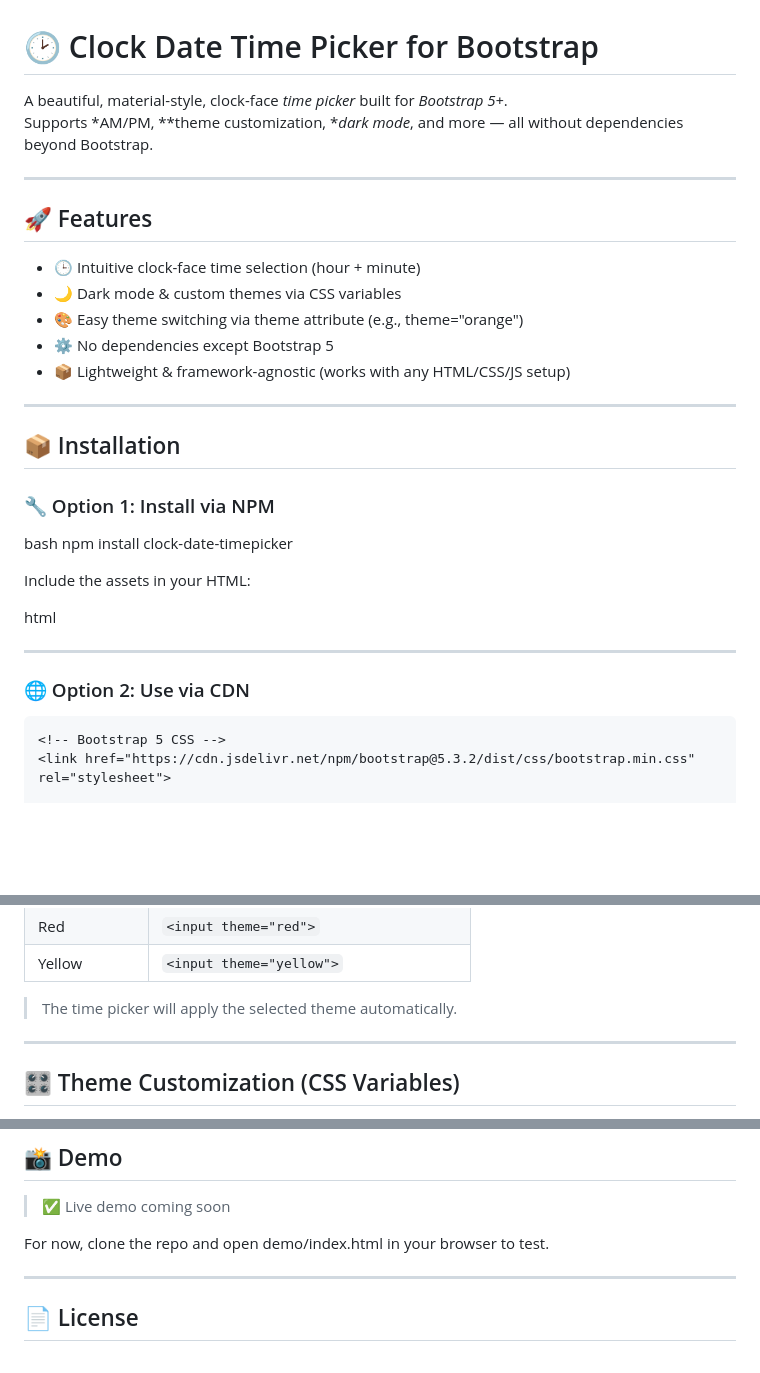
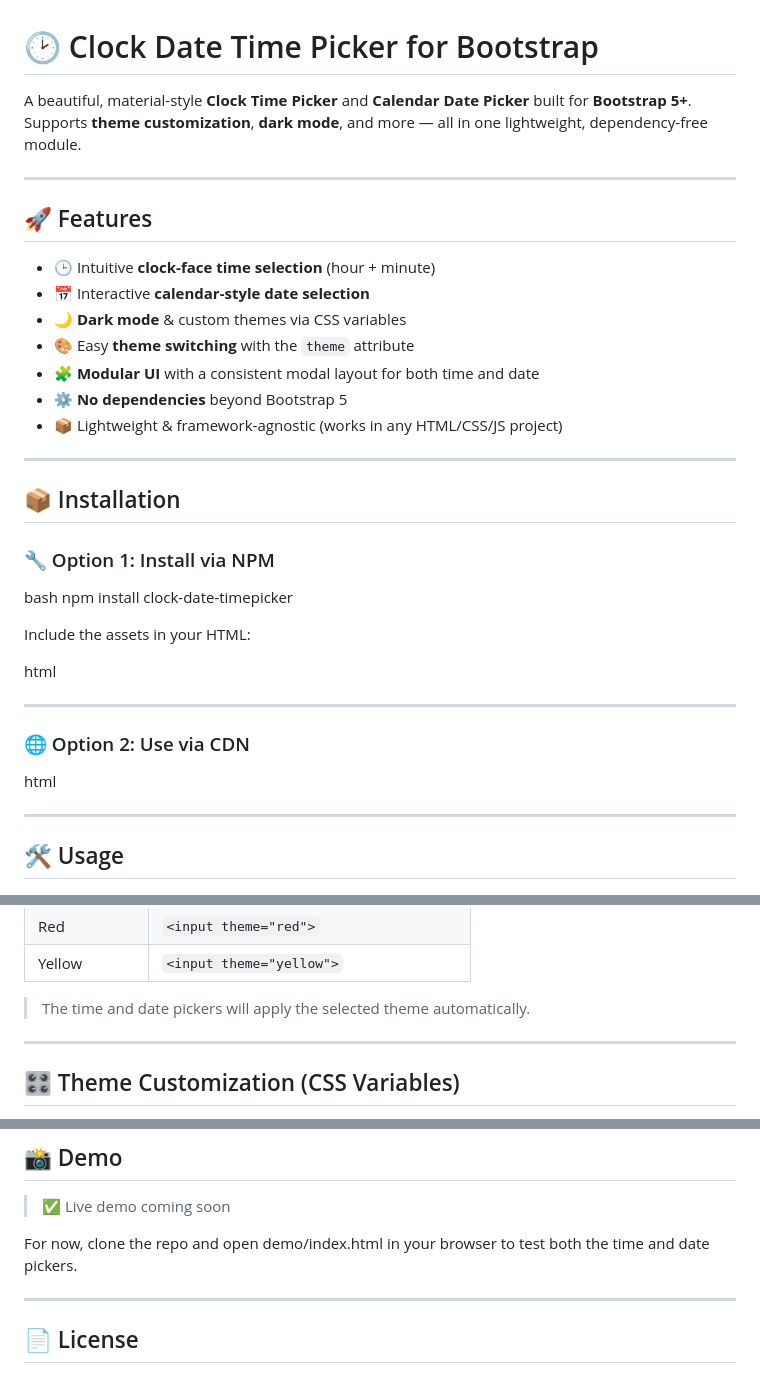
Before and after one commit to Nuwan-Wi/Time-DatePicker, a Markdown page: README.md, 3 parts joined by grey strips. GitHub-like rendering; blank space fills up the shorter version.

````diff
--- a/README.md
+++ b/README.md
@@ -1,18 +1,19 @@
 # 🕑 Clock Date Time Picker for Bootstrap
 
-A beautiful, material-style, clock-face *time picker* built for *Bootstrap 5+*.
-Supports *AM/PM, **theme customization, **dark mode*, and more — all without dependencies beyond Bootstrap.
+A beautiful, material-style **Clock Time Picker** and **Calendar Date Picker** built for **Bootstrap 5+**.
+Supports **theme customization**, **dark mode**, and more — all in one lightweight, dependency-free module.
 
 ---
 
 ## 🚀 Features
 
-- 🕒 Intuitive clock-face time selection (hour + minute)
-- 🌙 Dark mode & custom themes via CSS variables
-- 🎨 Easy theme switching via theme attribute (e.g., theme="orange")
-- ⚙ No dependencies except Bootstrap 5
-- 📦 Lightweight & framework-agnostic (works with any HTML/CSS/JS setup)
-
+- 🕒 Intuitive **clock-face time selection** (hour + minute)
+- 📅 Interactive **calendar-style date selection**
+- 🌙 **Dark mode** & custom themes via CSS variables
+- 🎨 Easy **theme switching** with the `theme` attribute
+- 🧩 **Modular UI** with a consistent modal layout for both time and date
+- ⚙ **No dependencies** beyond Bootstrap 5
+- 📦 Lightweight & framework-agnostic (works in any HTML/CSS/JS project)
 ---
 
 ## 📦 Installation
@@ -37,7 +38,7 @@ html
 
 ### 🌐 Option 2: Use via CDN
 
-```html
+html
 <!-- Bootstrap 5 CSS -->
 <link href="https://cdn.jsdelivr.net/npm/bootstrap@5.3.2/dist/css/bootstrap.min.css" rel="stylesheet">
 
@@ -88,7 +106,7 @@ Add a theme attribute to your <input> field to change the look:
 | Red        | `<input theme="red">`                 |
 | Yellow     | `<input theme="yellow">`              |
 
-> The time picker will apply the selected theme automatically.
+> The time and date pickers will apply the selected theme automatically.
 
 ---
 
@@ -144,7 +162,7 @@ clock-date-timepicker/
 
 > ✅ Live demo coming soon
 
-For now, clone the repo and open demo/index.html in your browser to test.
+For now, clone the repo and open demo/index.html in your browser to test both the time and date pickers.
 
 ---
 
````
Also changed, not shown: other parts of README.md (+21 -4 lines).
